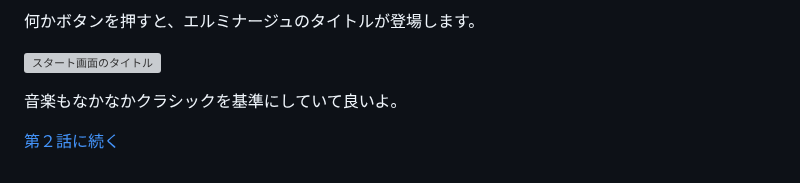
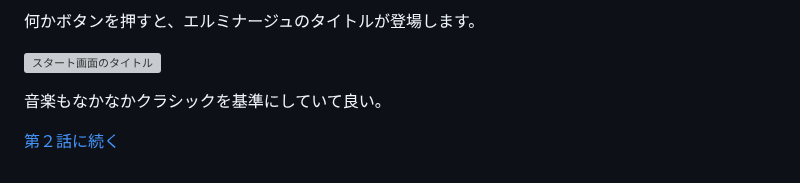
Before and after one commit to hashsan/dragonback, a Markdown page: elminage1-no1.md, the part around the change. Rendered like a GitHub page; grey boxes are pictures that could not be loaded.

```diff
--- a/elminage1-no1.md
+++ b/elminage1-no1.md
@@ -152,6 +152,6 @@
 
 ![スタート画面のタイトル](https://raw.githubusercontent.com/hashsan/i/main/20240517_214110.jpg)
 
-音楽もなかなかクラシックを基準にしていて良いよ。
+音楽もなかなかクラシックを基準にしていて良い。
 
 [第２話に続く](edit.html?file=elminage1-no2.md)
```
